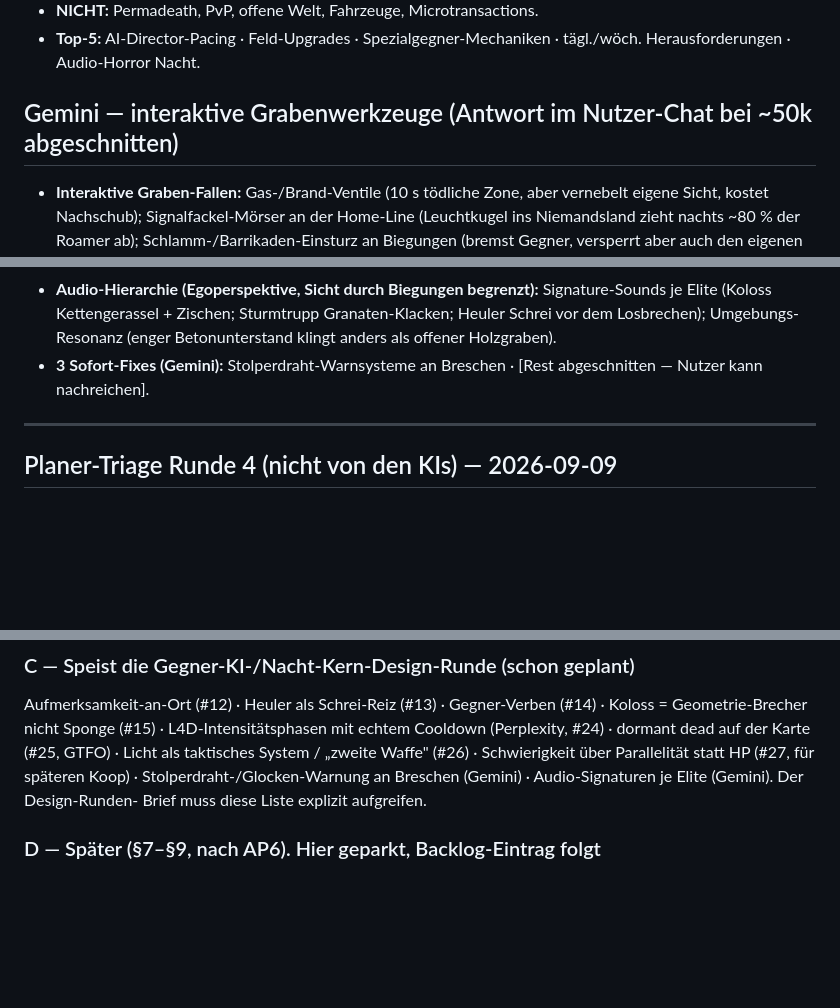
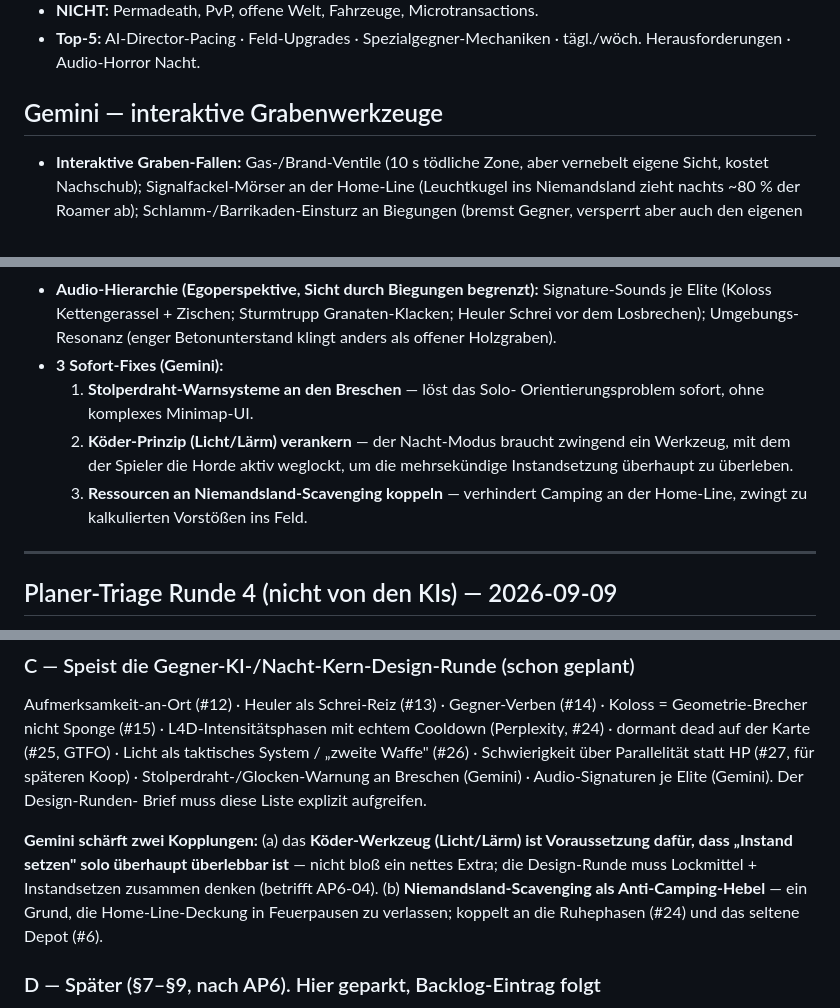
Before and after one commit to kwe3rtz/halt-die-linie, a Markdown page: SPARRING-ANTWORTEN.md, 3 parts joined by grey strips. GitHub-like rendering; blank space fills up the shorter version.

Commit message:
docs: Sparring Runde 4 — Gemini vollständig (3 Sofort-Fixes + Kopplungen)
Rest der abgeschnittenen Gemini-Antwort: Stolperdraht-Warnung an Breschen,
Köder-Prinzip (Licht/Lärm) als Voraussetzung für überlebbares "Instand
setzen" solo, Niemandsland-Scavenging als Anti-Camping-Hebel.

Co-Authored-By: Claude Sonnet 5 <noreply@anthropic.com>

```diff
--- a/SPARRING-ANTWORTEN.md
+++ b/SPARRING-ANTWORTEN.md
@@ -2716,7 +2716,7 @@ seltenes Depot, 1 optionaler Auftrag, Extraktion/Verlängerung, Gefechtsbericht.
 - **Top-5:** AI-Director-Pacing · Feld-Upgrades · Spezialgegner-Mechaniken ·
   tägl./wöch. Herausforderungen · Audio-Horror Nacht.
 
-## Gemini — interaktive Grabenwerkzeuge (Antwort im Nutzer-Chat bei ~50k abgeschnitten)
+## Gemini — interaktive Grabenwerkzeuge
 
 - **Interaktive Graben-Fallen:** Gas-/Brand-Ventile (10 s tödliche Zone, aber
   vernebelt eigene Sicht, kostet Nachschub); Signalfackel-Mörser an der
@@ -2736,8 +2736,14 @@ seltenes Depot, 1 optionaler Auftrag, Extraktion/Verlängerung, Gefechtsbericht.
   Signature-Sounds je Elite (Koloss Kettengerassel + Zischen; Sturmtrupp
   Granaten-Klacken; Heuler Schrei vor dem Losbrechen); Umgebungs-Resonanz
   (enger Betonunterstand klingt anders als offener Holzgraben).
-- **3 Sofort-Fixes (Gemini):** Stolperdraht-Warnsysteme an Breschen · [Rest
-  abgeschnitten — Nutzer kann nachreichen].
+- **3 Sofort-Fixes (Gemini):**
+  1. **Stolperdraht-Warnsysteme an den Breschen** — löst das Solo-
+     Orientierungsproblem sofort, ohne komplexes Minimap-UI.
+  2. **Köder-Prinzip (Licht/Lärm) verankern** — der Nacht-Modus braucht
+     zwingend ein Werkzeug, mit dem der Spieler die Horde aktiv weglockt, um
+     die mehrsekündige Instandsetzung überhaupt zu überleben.
+  3. **Ressourcen an Niemandsland-Scavenging koppeln** — verhindert Camping an
+     der Home-Line, zwingt zu kalkulierten Vorstößen ins Feld.
 
 ---
 
@@ -2803,6 +2809,13 @@ Licht als taktisches System / „zweite Waffe" (#26) · Schwierigkeit über
 Parallelität statt HP (#27, für späteren Koop) · Stolperdraht-/Glocken-Warnung
 an Breschen (Gemini) · Audio-Signaturen je Elite (Gemini). Der Design-Runden-
 Brief muss diese Liste explizit aufgreifen.
+
+**Gemini schärft zwei Kopplungen:** (a) das **Köder-Werkzeug (Licht/Lärm) ist
+Voraussetzung dafür, dass „Instand setzen" solo überhaupt überlebbar ist** —
+nicht bloß ein nettes Extra; die Design-Runde muss Lockmittel + Instandsetzen
+zusammen denken (betrifft AP6-04). (b) **Niemandsland-Scavenging als
+Anti-Camping-Hebel** — ein Grund, die Home-Line-Deckung in Feuerpausen zu
+verlassen; koppelt an die Ruhephasen (#24) und das seltene Depot (#6).
 
 ### D — Später (§7–§9, nach AP6). Hier geparkt, Backlog-Eintrag folgt
 
```
